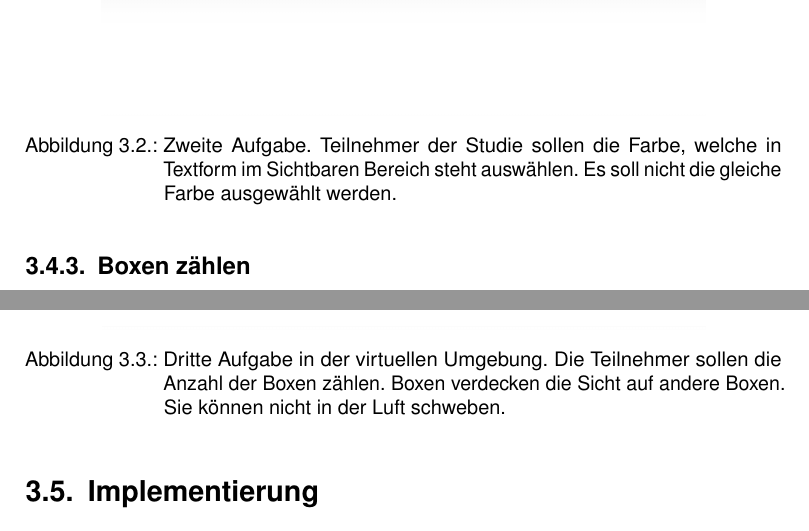
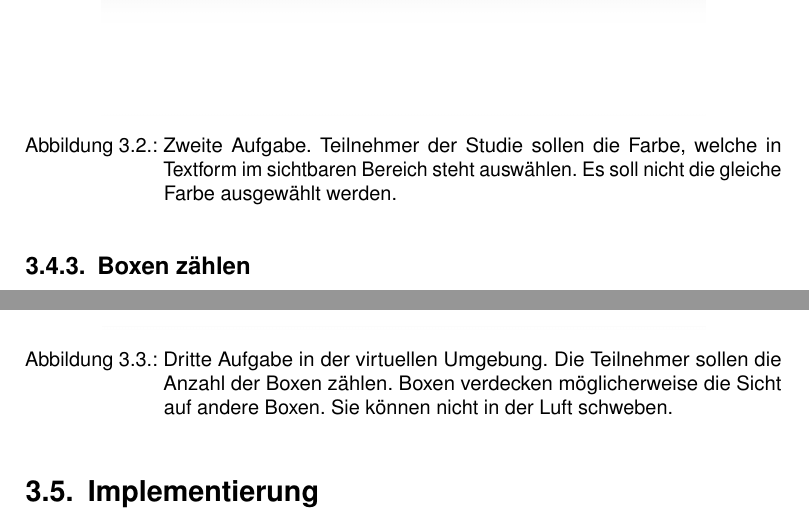
Before and after one commit to tlahmann/mci-af, a LaTeX thesis (MCI-Resync-Documentation.tex, which reads chapters/31Aufgaben.tex): two parts of pages 24 and 25 of 75, joined at a grey line, cut so that both start at the same text. Compiled offline with pdfLaTeX.

Commit message:
Change image caption typos

```diff
--- a/chapters/31Aufgaben.tex
+++ b/chapters/31Aufgaben.tex
@@ -21,7 +22,7 @@ Im Mittelpunkt des Blickfeldes wird eine ausgeschriebene Farbe angezeigt. Die Te
 \begin{figure}[H]
 	\centering
 	\includegraphics[width=0.8\textwidth]{./images/matching_abstract.png}
-	\caption{Zweite Aufgabe. Teilnehmer der Studie sollen die Farbe, welche in Textform im Sichtbaren Bereich steht auswählen. Es soll nicht die gleiche Farbe ausgewählt werden.}
+	\caption{Zweite Aufgabe. Teilnehmer der Studie sollen die Farbe, welche in Textform im sichtbaren Bereich steht auswählen. Es soll nicht die gleiche Farbe ausgewählt werden.}
 	\label{fig:matching_abstract}
 \end{figure}
 
@@ -32,6 +33,6 @@ In isometrischer Ansicht werden eine Vielzahl von Boxen innerhalb der virtuellen
 \begin{figure}[H]
 	\centering
 	\includegraphics[width=0.8\textwidth]{./images/counting_abstract.png}
-	\caption{Dritte Aufgabe in der virtuellen Umgebung. Die Teilnehmer sollen die Anzahl der Boxen zählen. Boxen verdecken die Sicht auf andere Boxen. Sie können nicht in der Luft schweben.}
+	\caption{Dritte Aufgabe in der virtuellen Umgebung. Die Teilnehmer sollen die Anzahl der Boxen zählen. Boxen verdecken möglicherweise die Sicht auf andere Boxen. Sie können nicht in der Luft schweben.}
 	\label{fig:counting_abstract}
 \end{figure}
```
Also changed, not shown: chapters/31Aufgaben.tex (1 more changed lines).
